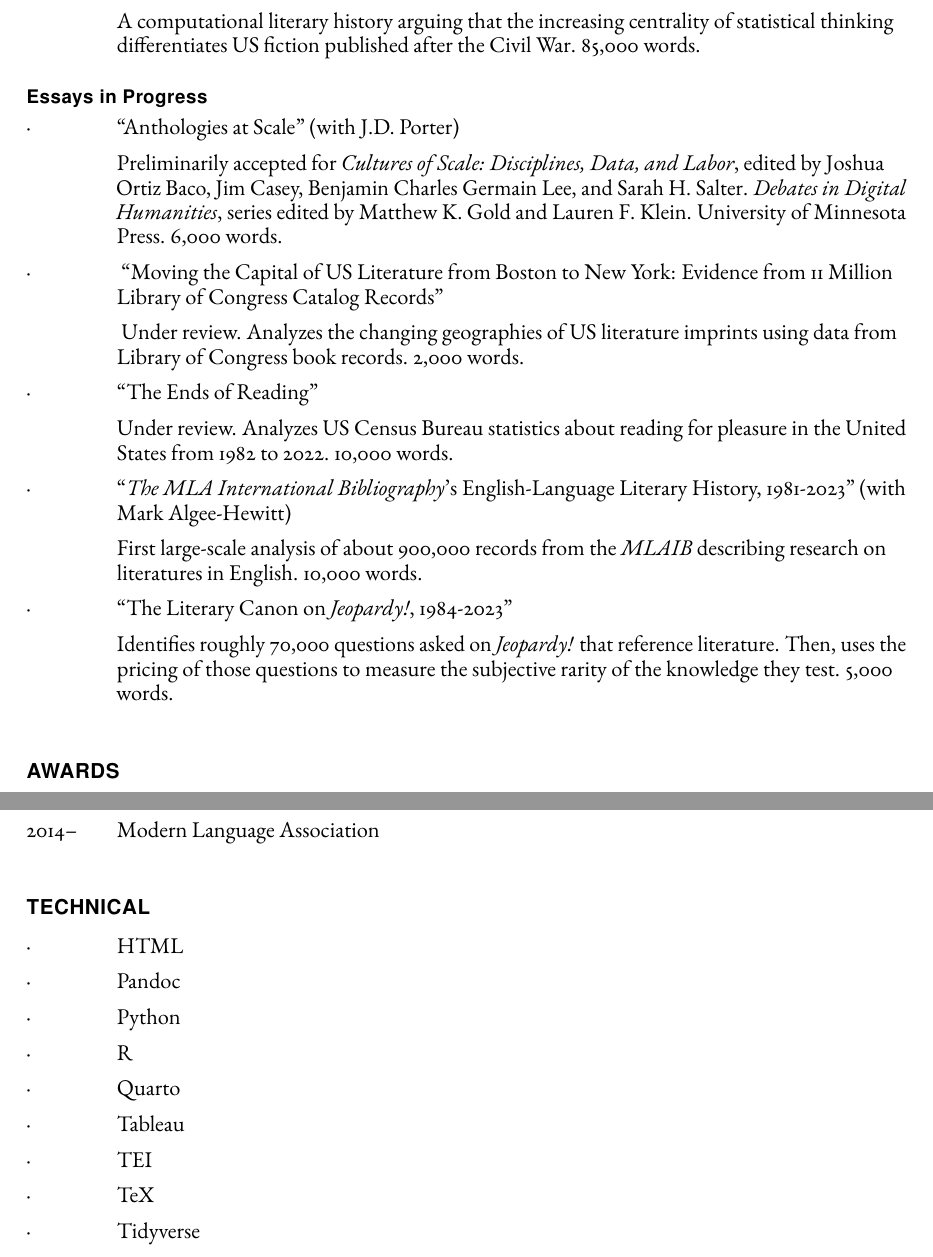
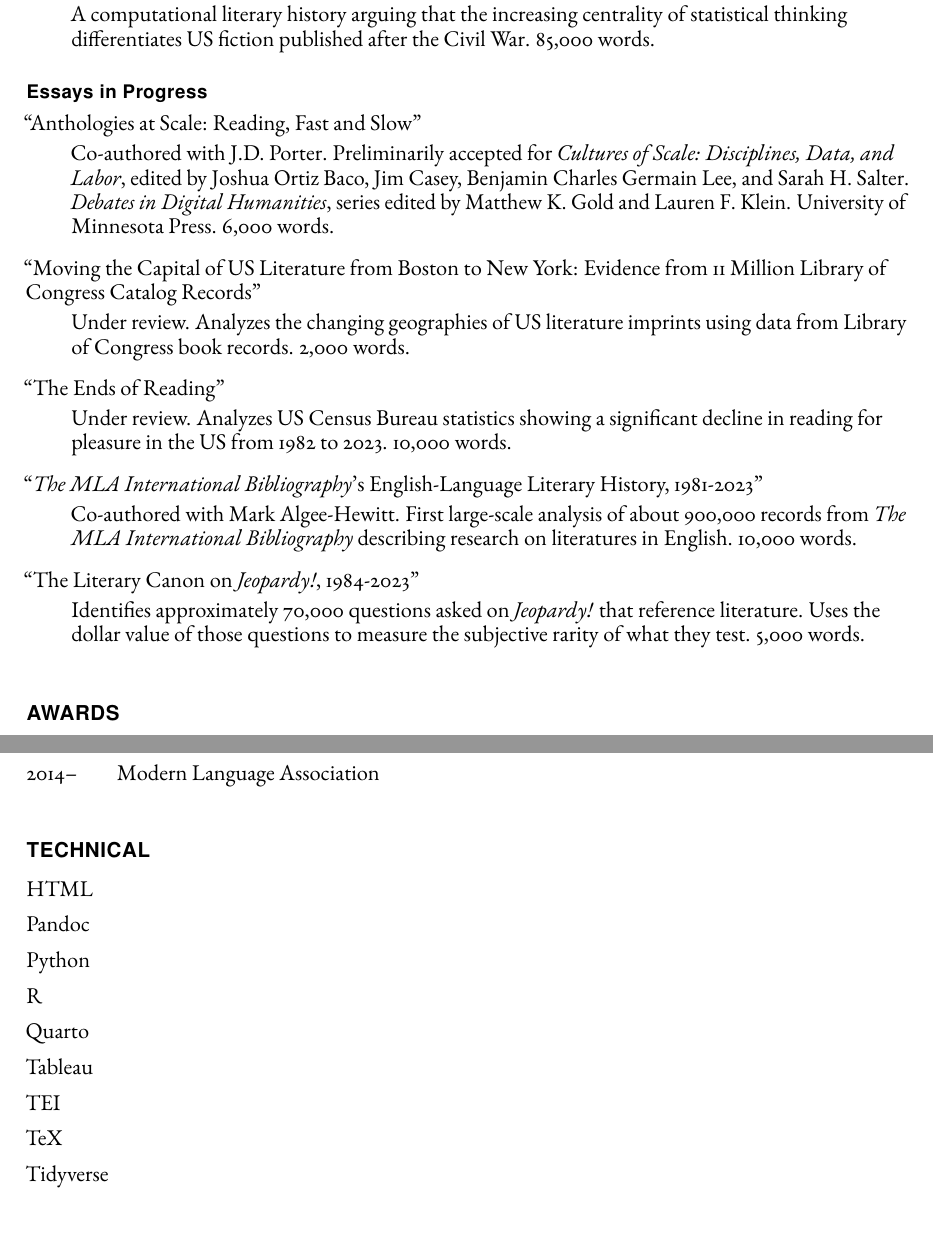
Before and after one commit to erikfredner/cv, a LaTeX CV (cv.tex): two parts of pages 2 and 7 of 8, joined at a grey line, cut so that both start at the same text, the shorter picture padded with empty space. Compiled offline with pdfLaTeX.

Commit message:
redesign in progress sections

```diff
--- a/cv.tex
+++ b/cv.tex
@@ -15,6 +15,7 @@
 \usepackage{titlesec} % allow custom section fonts
 \usepackage{setspace} % custom line spacing
 \usepackage[dvipsnames]{xcolor} % Load xcolor with extended color names
+\usepackage{changepage} % to indent in-progress descriptions
 
 % what is your name?
 \newcommand{\myname}{Erik Fredner}
@@ -165,32 +165,46 @@
 
-	\item[]\tab{}A computational literary history arguing that the increasing centrality of statistical thinking differentiates US fiction published after the Civil War. 85,000 words.
-\end{tablist}
+\begin{adjustwidth}{2em}{}A computational literary history arguing that the increasing centrality of statistical thinking differentiates US fiction published after the Civil War. 85,000 words.
+\end{adjustwidth}
 
 \subsection*{Essays in Progress}
 
-\begin{tablist}
+\enquote{Anthologies at Scale: Reading, Fast and Slow}
 
-	\item[·]\tab{}\enquote{Anthologies at Scale} (with J.D. Porter)
+\begin{adjustwidth}{2em}{}
+	Co-authored with J.D. Porter. Preliminarily accepted for \textit{Cultures of Scale: Disciplines, Data, and Labor}, edited by Joshua Ortiz Baco, Jim Casey, Benjamin Charles Germain Lee, and Sarah H. Salter. \textit{Debates in Digital Humanities}, series edited by Matthew K. Gold and Lauren F. Klein. University of Minnesota Press. 6,000 words.
+\end{adjustwidth}
 
-	\item[]\tab{}Preliminarily accepted for \textit{Cultures of Scale: Disciplines, Data, and Labor}, edited by Joshua Ortiz Baco, Jim Casey, Benjamin Charles Germain Lee, and Sarah H. Salter. \textit{Debates in Digital Humanities}, series edited by Matthew K. Gold and Lauren F. Klein. University of Minnesota Press. 6,000 words.
+\medskip
 
-	\item[·]\tab{} \enquote{Moving the Capital of US Literature from Boston to New York: Evidence from 11 Million Library of Congress Catalog Records}
+\enquote{Moving the Capital of US Literature from Boston to New York: Evidence from 11 Million Library of Congress Catalog Records}
 
-	\item[]\tab{} Under review. Analyzes the changing geographies of US literature imprints using data from Library of Congress book records. 2,000 words.
+\begin{adjustwidth}{2em}{}
+	Under review. Analyzes the changing geographies of US literature imprints using data from Library of Congress book records. 2,000 words.
+\end{adjustwidth}
 
-	\item[·]\tab{}\enquote{The Ends of Reading}
+\medskip
 
-	\item[]\tab{}Under review. Analyzes US Census Bureau statistics about reading for pleasure in the United States from 1982 to 2022. 10,000 words.
+\enquote{The Ends of Reading}
 
-	\item[·]\tab{}\enquote{\emph{The MLA International Bibliography}'s English-Language Literary History, 1981-2023} (with Mark Algee-Hewitt)
+\begin{adjustwidth}{2em}{}
+	Under review. Analyzes US Census Bureau statistics showing a significant decline in reading for pleasure in the US from 1982 to 2023. 10,000 words.
+\end{adjustwidth}
 
-	\item[]\tab{}First large-scale analysis of about 900,000 records from the \textit{MLAIB} describing research on literatures in English. 10,000 words.
+\medskip
 
-	\item[·]\tab{}\enquote{The Literary Canon on \emph{Jeopardy!}, 1984-2023}
+\enquote{\emph{The MLA International Bibliography}'s English-Language Literary History, 1981-2023}
 
-	\item[]\tab{}Identifies roughly 70,000 questions asked on \emph{Jeopardy!} that reference literature. Then, uses the pricing of those questions to measure the subjective rarity of the knowledge they test. 5,000 words.
+\begin{adjustwidth}{2em}{}
+	Co-authored with Mark Algee-Hewitt. First large-scale analysis of about 900,000 records from \textit{The MLA International Bibliography} describing research on literatures in English. 10,000 words.
+\end{adjustwidth}
 
-\end{tablist}
+\medskip
+
+\enquote{The Literary Canon on \emph{Jeopardy!}, 1984-2023}
+
+\begin{adjustwidth}{2em}{}
+	Identifies approximately 70,000 questions asked on \emph{Jeopardy!} that reference literature. Uses the dollar value of those questions to measure the subjective rarity of what they test. 5,000 words.
+\end{adjustwidth}
 
 \section*{Awards}
 
@@ -374,18 +388,18 @@
 
 \section*{Technical}
 
-\begin{tablist}
-	\item[·]\tab{}HTML
-	\item[·]\tab{}Pandoc
-	\item[·]\tab{}Python
-	\item[·]\tab{}R
-	\item[·]\tab{}Quarto
-	\item[·]\tab{}Tableau
-	\item[·]\tab{}TEI
-	\item[·]\tab{}TeX
-	\item[·]\tab{}Tidyverse
-	\item[·]\tab{}XML
-\end{tablist}
+\begin{itemize}
+	\item HTML
+	\item Pandoc
+	\item Python
+	\item R
+	\item Quarto
+	\item Tableau
+	\item TEI
+	\item TeX
+	\item Tidyverse
+	\item XML
+\end{itemize}
 
 \section*{Languages}
 
```
Also changed, not shown: cv.tex (11 more changed lines).
